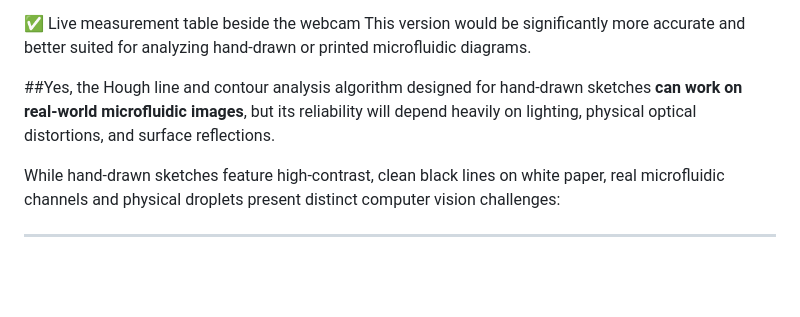
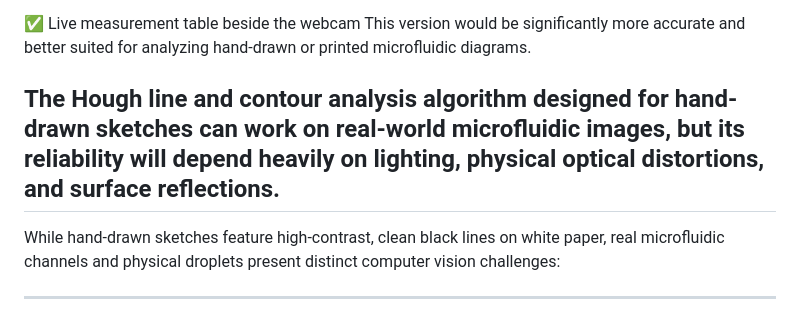
Before and after one commit to jakejhc/droplet, a Markdown page: README.md, the part around one of its changes. Drawn GitHub-style; blank space fills up the shorter version.

```diff
--- a/README.md
+++ b/README.md
@@ -61,7 +61,7 @@ the goal is analyzing microfluidic sketches and images.
 ✅ Live measurement table beside the webcam
 This version would be significantly more accurate and better suited for analyzing hand-drawn or printed microfluidic diagrams.
 
-##Yes, the Hough line and contour analysis algorithm designed for hand-drawn sketches **can work on real-world microfluidic images**, but its reliability will depend heavily on lighting, physical optical distortions, and surface reflections.
+## The Hough line and contour analysis algorithm designed for hand-drawn sketches **can work on real-world microfluidic images**, but its reliability will depend heavily on lighting, physical optical distortions, and surface reflections.
 
 While hand-drawn sketches feature high-contrast, clean black lines on white paper, real microfluidic channels and physical droplets present distinct computer vision challenges:
 
```
Also changed, not shown: other parts of README.md (+2 -2 lines).
